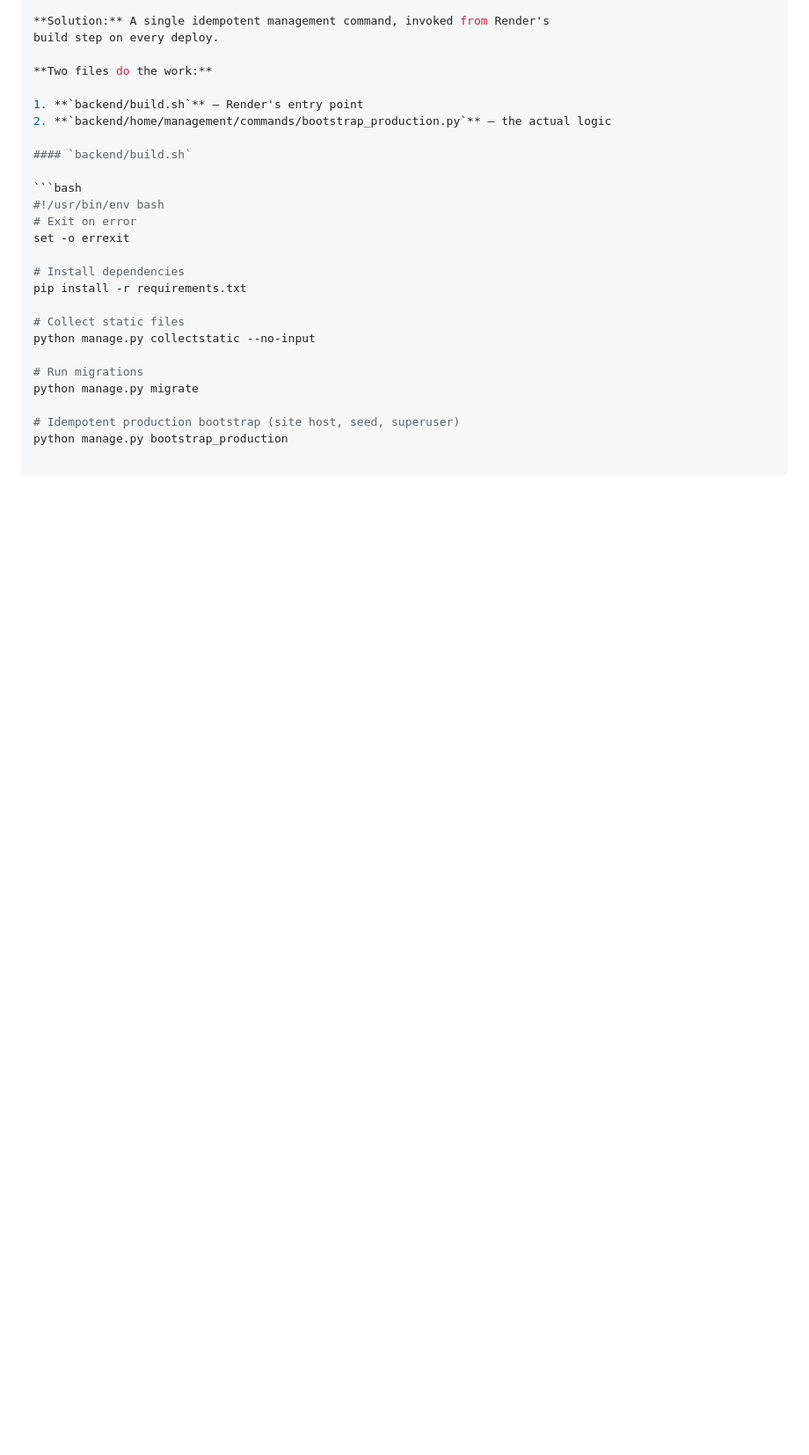
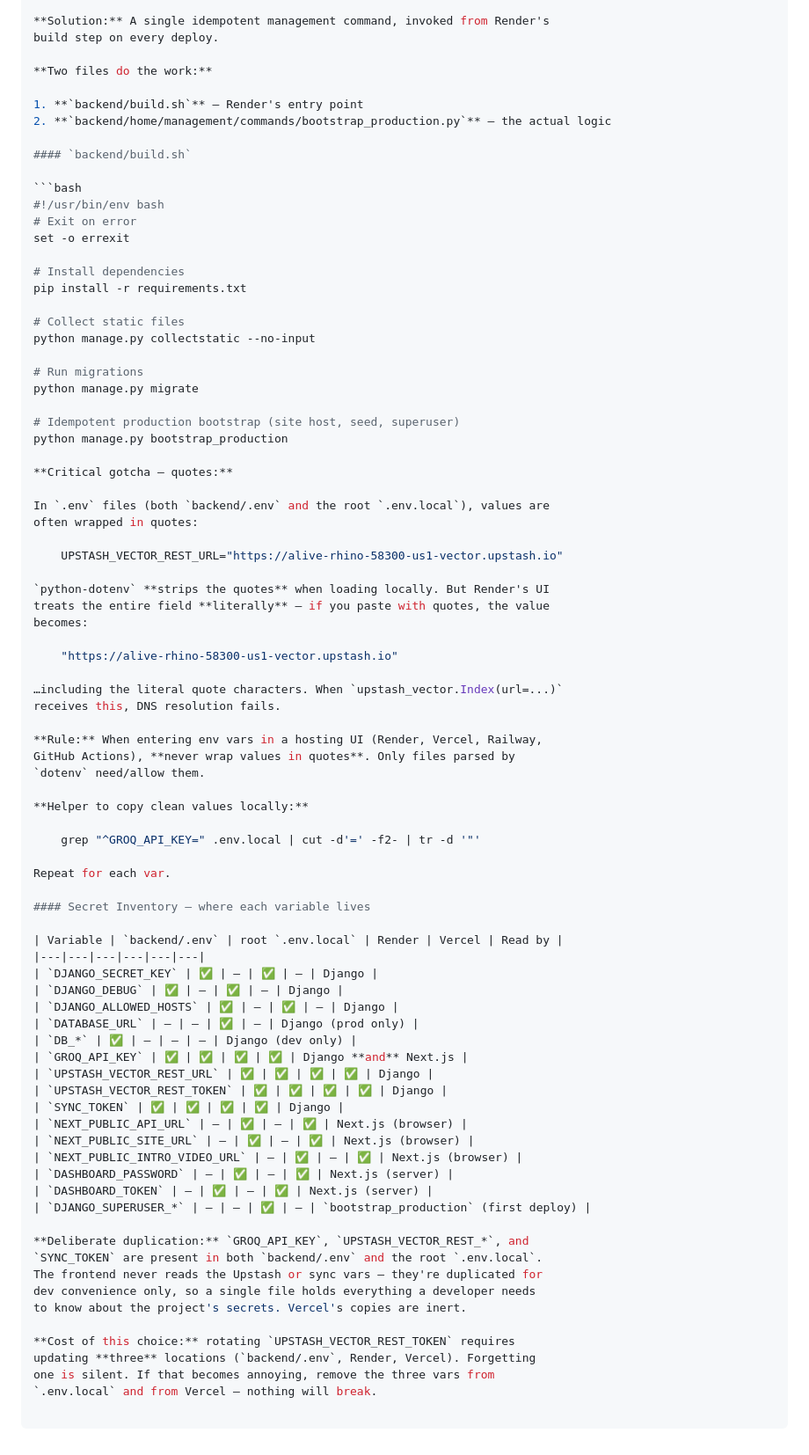
Before and after one commit to kessellyalton/alton-portfolio-latest, a Markdown page: documentation.md, the part around the change. Shown at 88% size. Rendered like a GitHub page; blank space fills up the shorter version.

```diff
--- a/documentation.md
+++ b/documentation.md
@@ -2186,3 +2186,60 @@ python manage.py migrate
 
 # Idempotent production bootstrap (site host, seed, superuser)
 python manage.py bootstrap_production
+
+**Critical gotcha — quotes:**
+
+In `.env` files (both `backend/.env` and the root `.env.local`), values are
+often wrapped in quotes:
+
+    UPSTASH_VECTOR_REST_URL="https://alive-rhino-58300-us1-vector.upstash.io"
+
+`python-dotenv` **strips the quotes** when loading locally. But Render's UI
+treats the entire field **literally** — if you paste with quotes, the value
+becomes:
+
+    "https://alive-rhino-58300-us1-vector.upstash.io"
+
+…including the literal quote characters. When `upstash_vector.Index(url=...)`
+receives this, DNS resolution fails.
+
+**Rule:** When entering env vars in a hosting UI (Render, Vercel, Railway,
+GitHub Actions), **never wrap values in quotes**. Only files parsed by
+`dotenv` need/allow them.
+
+**Helper to copy clean values locally:**
+
+    grep "^GROQ_API_KEY=" .env.local | cut -d'=' -f2- | tr -d '"'
+
+Repeat for each var.
+
+#### Secret Inventory — where each variable lives
+
+| Variable | `backend/.env` | root `.env.local` | Render | Vercel | Read by |
+|---|---|---|---|---|---|
+| `DJANGO_SECRET_KEY` | ✅ | — | ✅ | — | Django |
+| `DJANGO_DEBUG` | ✅ | — | ✅ | — | Django |
+| `DJANGO_ALLOWED_HOSTS` | ✅ | — | ✅ | — | Django |
+| `DATABASE_URL` | — | — | ✅ | — | Django (prod only) |
+| `DB_*` | ✅ | — | — | — | Django (dev only) |
+| `GROQ_API_KEY` | ✅ | ✅ | ✅ | ✅ | Django **and** Next.js |
+| `UPSTASH_VECTOR_REST_URL` | ✅ | ✅ | ✅ | ✅ | Django |
+| `UPSTASH_VECTOR_REST_TOKEN` | ✅ | ✅ | ✅ | ✅ | Django |
+| `SYNC_TOKEN` | ✅ | ✅ | ✅ | ✅ | Django |
+| `NEXT_PUBLIC_API_URL` | — | ✅ | — | ✅ | Next.js (browser) |
+| `NEXT_PUBLIC_SITE_URL` | — | ✅ | — | ✅ | Next.js (browser) |
+| `NEXT_PUBLIC_INTRO_VIDEO_URL` | — | ✅ | — | ✅ | Next.js (browser) |
+| `DASHBOARD_PASSWORD` | — | ✅ | — | ✅ | Next.js (server) |
+| `DASHBOARD_TOKEN` | — | ✅ | — | ✅ | Next.js (server) |
+| `DJANGO_SUPERUSER_*` | — | — | ✅ | — | `bootstrap_production` (first deploy) |
+
+**Deliberate duplication:** `GROQ_API_KEY`, `UPSTASH_VECTOR_REST_*`, and
+`SYNC_TOKEN` are present in both `backend/.env` and the root `.env.local`.
+The frontend never reads the Upstash or sync vars — they're duplicated for
+dev convenience only, so a single file holds everything a developer needs
+to know about the project's secrets. Vercel's copies are inert.
+
+**Cost of this choice:** rotating `UPSTASH_VECTOR_REST_TOKEN` requires
+updating **three** locations (`backend/.env`, Render, Vercel). Forgetting
+one is silent. If that becomes annoying, remove the three vars from
+`.env.local` and from Vercel — nothing will break.
```
